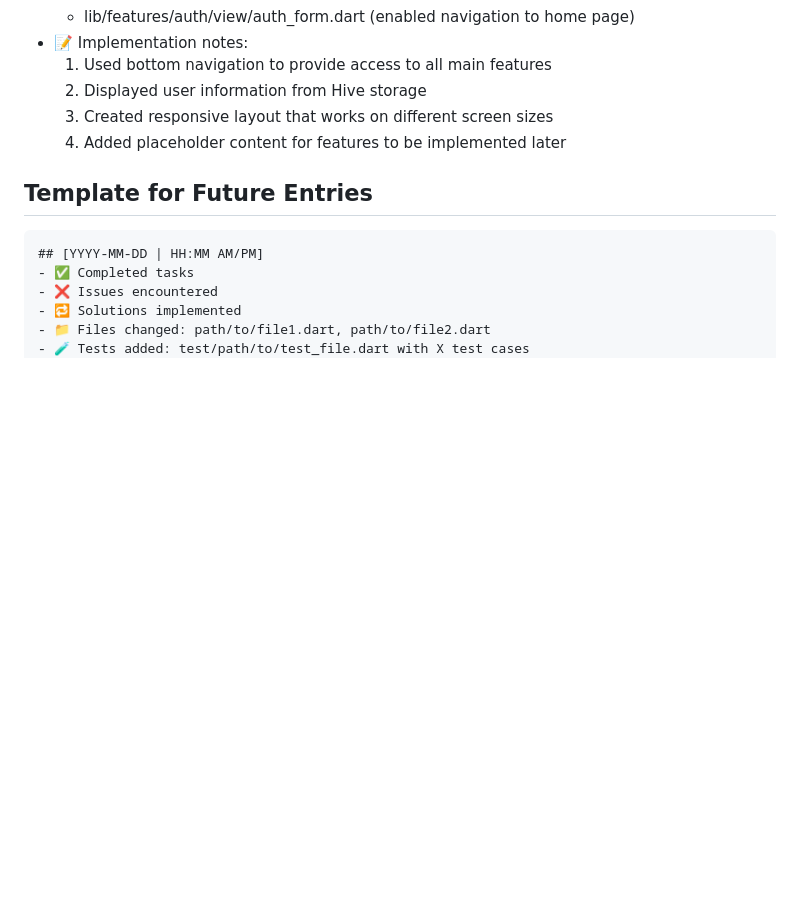
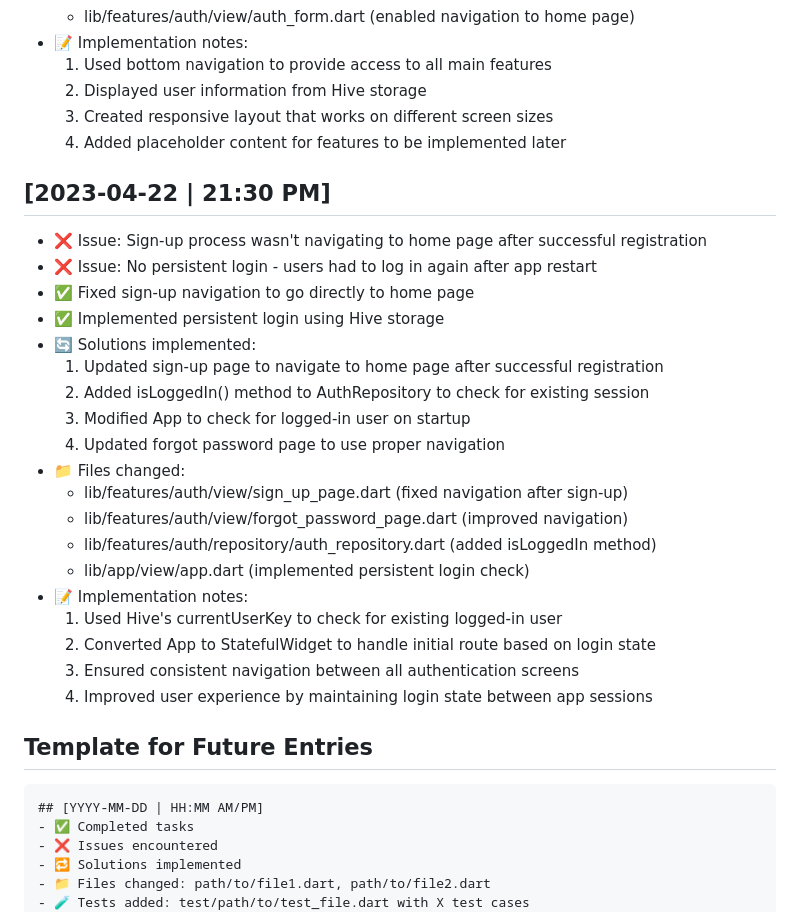
Before and after one commit to sakshamsri4/biftech, a Markdown page: guide_docs/activity_log.md, the part around the change. Drawn GitHub-style; blank space fills up the shorter version.

Commit message:
docs: update activity log with persistent login implementation

````diff
--- a/guide_docs/activity_log.md
+++ b/guide_docs/activity_log.md
@@ -314,6 +314,27 @@ This file tracks all development activities, issues encountered, solutions imple
   3. Created responsive layout that works on different screen sizes
   4. Added placeholder content for features to be implemented later
 
+## [2023-04-22 | 21:30 PM]
+- ❌ Issue: Sign-up process wasn't navigating to home page after successful registration
+- ❌ Issue: No persistent login - users had to log in again after app restart
+- ✅ Fixed sign-up navigation to go directly to home page
+- ✅ Implemented persistent login using Hive storage
+- 🔄 Solutions implemented:
+  1. Updated sign-up page to navigate to home page after successful registration
+  2. Added isLoggedIn() method to AuthRepository to check for existing session
+  3. Modified App to check for logged-in user on startup
+  4. Updated forgot password page to use proper navigation
+- 📁 Files changed:
+  - lib/features/auth/view/sign_up_page.dart (fixed navigation after sign-up)
+  - lib/features/auth/view/forgot_password_page.dart (improved navigation)
+  - lib/features/auth/repository/auth_repository.dart (added isLoggedIn method)
+  - lib/app/view/app.dart (implemented persistent login check)
+- 📝 Implementation notes:
+  1. Used Hive's currentUserKey to check for existing logged-in user
+  2. Converted App to StatefulWidget to handle initial route based on login state
+  3. Ensured consistent navigation between all authentication screens
+  4. Improved user experience by maintaining login state between app sessions
+
 ## Template for Future Entries
 
 ```
````
